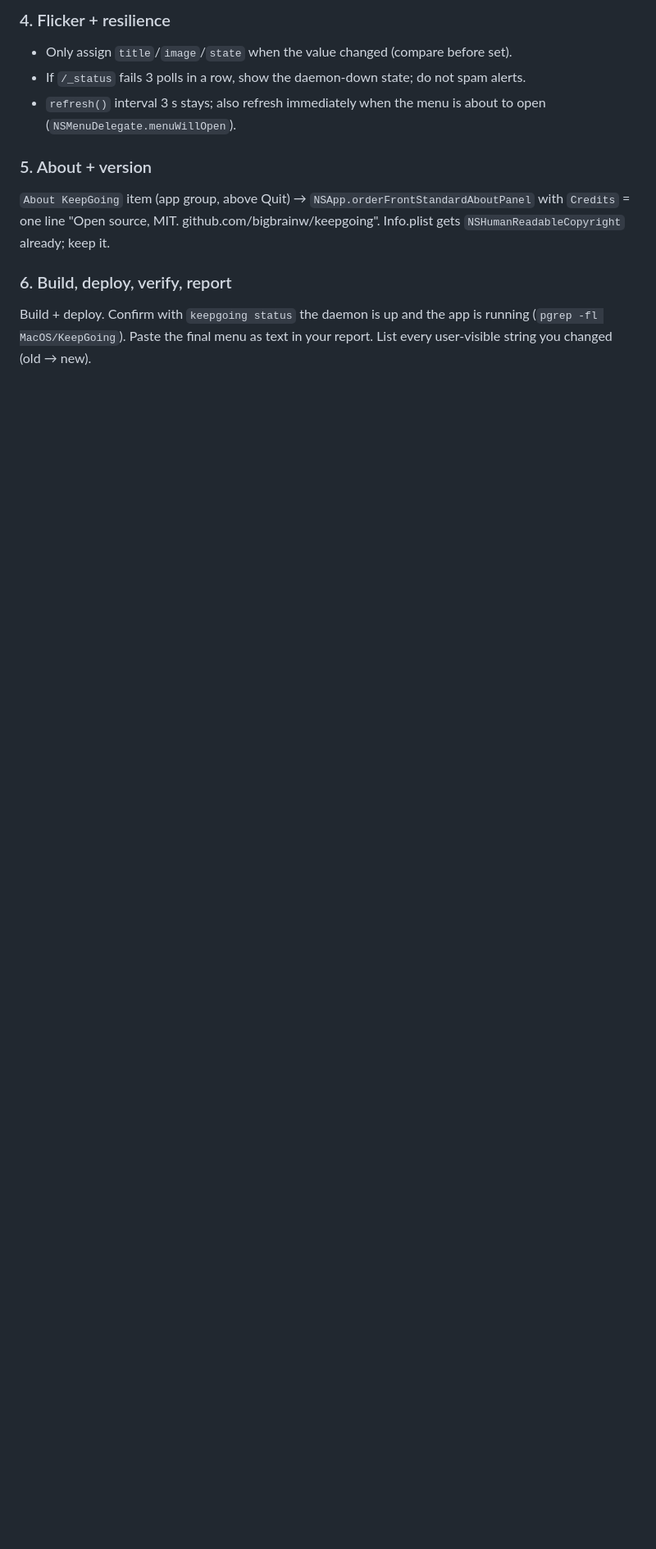
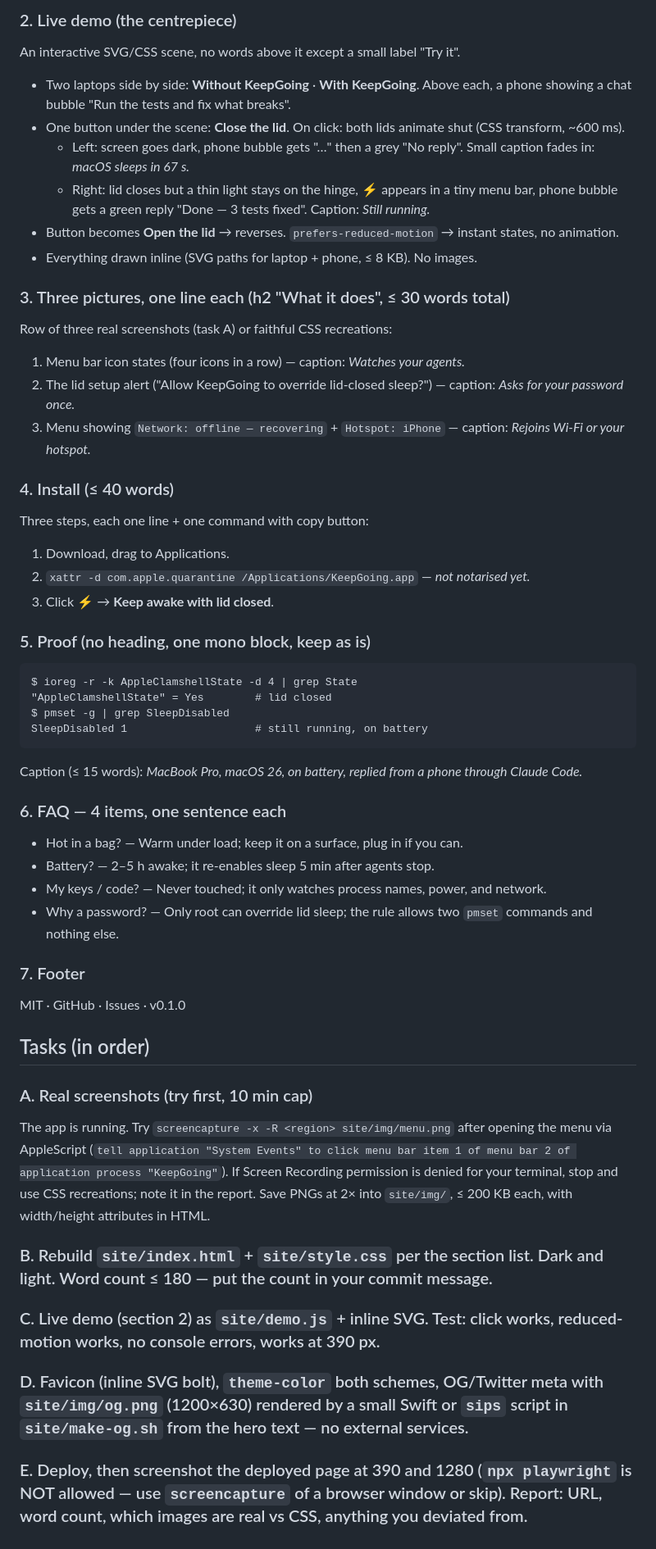
Before and after one commit to bigbrainw/keepgoing, a Markdown page: TASKS.md, the part around one of its changes. Shown at 82% size. Drawn GitHub-style; blank space fills up the shorter version.

````diff
--- a/TASKS.md
+++ b/TASKS.md
@@ -57,11 +47,52 @@ Rewrite the four alerts to the skill's limits:
 
-### 4. Flicker + resilience
-- Only assign `title`/`image`/`state` when the value changed (compare before set).
-- If `/_status` fails 3 polls in a row, show the daemon-down state; do not spam alerts.
-- `refresh()` interval 3 s stays; also refresh immediately when the menu is about to open (`NSMenuDelegate.menuWillOpen`).
+### 2. Live demo (the centrepiece)
+An interactive SVG/CSS scene, no words above it except a small label "Try it".
+- Two laptops side by side: **Without KeepGoing** · **With KeepGoing**. Above each, a phone showing a chat bubble "Run the tests and fix what breaks".
+- One button under the scene: **Close the lid**. On click: both lids animate shut (CSS transform, ~600 ms).
+  - Left: screen goes dark, phone bubble gets "…" then a grey "No reply". Small caption fades in: *macOS sleeps in 67 s.*
+  - Right: lid closes but a thin light stays on the hinge, ⚡ appears in a tiny menu bar, phone bubble gets a green reply "Done — 3 tests fixed". Caption: *Still running.*
+- Button becomes **Open the lid** → reverses. `prefers-reduced-motion` → instant states, no animation.
+- Everything drawn inline (SVG paths for laptop + phone, ≤ 8 KB). No images.
 
-### 5. About + version
-`About KeepGoing` item (app group, above Quit) → `NSApp.orderFrontStandardAboutPanel` with `Credits` = one line "Open source, MIT. github.com/bigbrainw/keepgoing". Info.plist gets `NSHumanReadableCopyright` already; keep it.
+### 3. Three pictures, one line each (h2 "What it does", ≤ 30 words total)
+Row of three real screenshots (task A) or faithful CSS recreations:
+1. Menu bar icon states (four icons in a row) — caption: *Watches your agents.*
+2. The lid setup alert ("Allow KeepGoing to override lid-closed sleep?") — caption: *Asks for your password once.*
+3. Menu showing `Network: offline — recovering` + `Hotspot: iPhone` — caption: *Rejoins Wi-Fi or your hotspot.*
 
-### 6. Build, deploy, verify, report
-Build + deploy. Confirm with `keepgoing status` the daemon is up and the app is running (`pgrep -fl MacOS/KeepGoing`). Paste the final menu as text in your report. List every user-visible string you changed (old → new).
+### 4. Install (≤ 40 words)
+Three steps, each one line + one command with copy button:
+1. Download, drag to Applications.
+2. `xattr -d com.apple.quarantine /Applications/KeepGoing.app` — *not notarised yet.*
+3. Click ⚡ → **Keep awake with lid closed**.
+
+### 5. Proof (no heading, one mono block, keep as is)
+```
+$ ioreg -r -k AppleClamshellState -d 4 | grep State
+"AppleClamshellState" = Yes        # lid closed
+$ pmset -g | grep SleepDisabled
+SleepDisabled 1                    # still running, on battery
+```
+Caption (≤ 15 words): *MacBook Pro, macOS 26, on battery, replied from a phone through Claude Code.*
+
+### 6. FAQ — 4 items, one sentence each
+- Hot in a bag? — Warm under load; keep it on a surface, plug in if you can.
+- Battery? — 2–5 h awake; it re-enables sleep 5 min after agents stop.
+- My keys / code? — Never touched; it only watches process names, power, and network.
+- Why a password? — Only root can override lid sleep; the rule allows two `pmset` commands and nothing else.
+
+### 7. Footer
+MIT · GitHub · Issues · v0.1.0
+
+## Tasks (in order)
+
+### A. Real screenshots (try first, 10 min cap)
+The app is running. Try `screencapture -x -R <region> site/img/menu.png` after opening the menu via AppleScript (`tell application "System Events" to click menu bar item 1 of menu bar 2 of application process "KeepGoing"`). If Screen Recording permission is denied for your terminal, stop and use CSS recreations; note it in the report. Save PNGs at 2× into `site/img/`, ≤ 200 KB each, with width/height attributes in HTML.
+
+### B. Rebuild `site/index.html` + `site/style.css` per the section list. Dark and light. Word count ≤ 180 — put the count in your commit message.
+
+### C. Live demo (section 2) as `site/demo.js` + inline SVG. Test: click works, reduced-motion works, no console errors, works at 390 px.
+
+### D. Favicon (inline SVG bolt), `theme-color` both schemes, OG/Twitter meta with `site/img/og.png` (1200×630) rendered by a small Swift or `sips` script in `site/make-og.sh` from the hero text — no external services.
+
+### E. Deploy, then screenshot the deployed page at 390 and 1280 (`npx playwright` is NOT allowed — use `screencapture` of a browser window or skip). Report: URL, word count, which images are real vs CSS, anything you deviated from.
````
Also changed, not shown: other parts of TASKS.md (+30 -40 lines).
